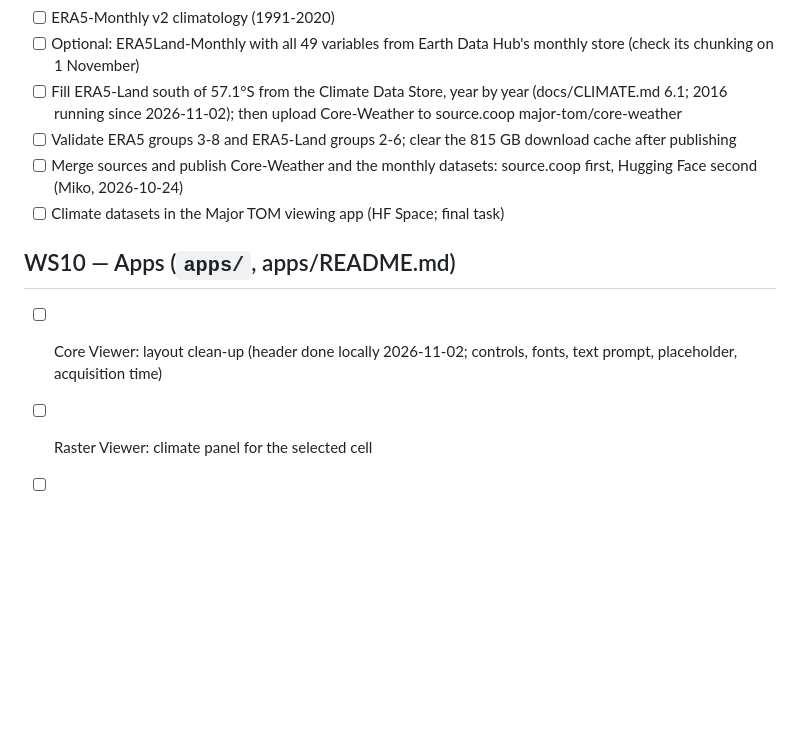
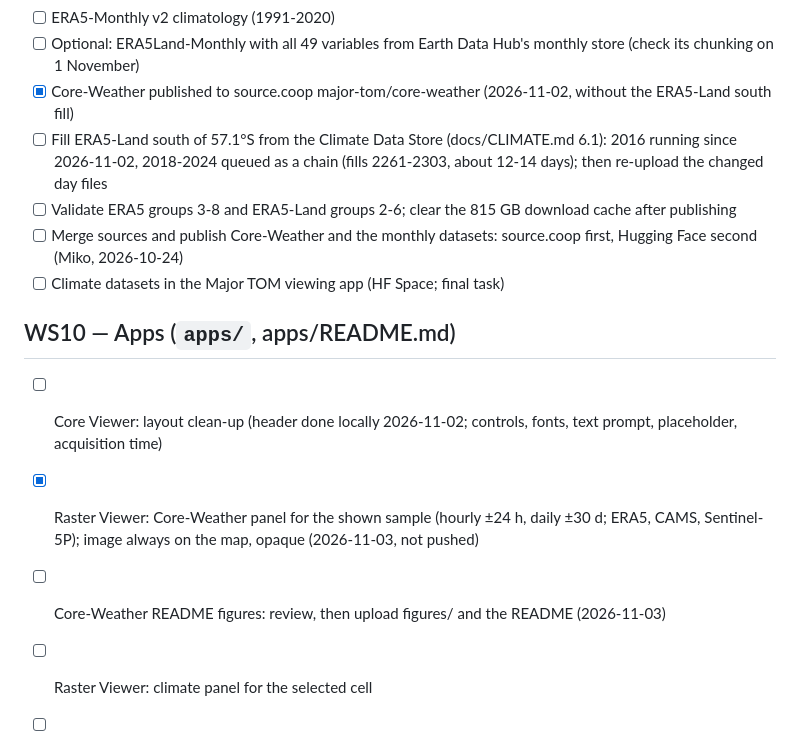
Before and after one commit to ESA-PhiLab/Major-TOM, a Markdown page: CHECKLIST.md, the part around the change. Drawn GitHub-style; blank space fills up the shorter version.

Commit message:
Log Core-Weather panel, figures and south fill chain

```diff
--- a/CHECKLIST.md
+++ b/CHECKLIST.md
@@ -92,7 +92,8 @@ Workstreams are defined in [docs/STRATEGY.md](docs/STRATEGY.md).
 - [ ] 1 November: resume IMERG in Core-Weather on Earth Engine (256 / 2,976 days; ~130 EECU-hours), after a one-hour calibration against the quota counter
 - [ ] ERA5-Monthly v2 climatology (1991-2020)
 - [ ] Optional: ERA5Land-Monthly with all 49 variables from Earth Data Hub's monthly store (check its chunking on 1 November)
-- [ ] Fill ERA5-Land south of 57.1°S from the Climate Data Store, year by year (docs/CLIMATE.md 6.1; 2016 running since 2026-11-02); then upload Core-Weather to source.coop major-tom/core-weather
+- [x] Core-Weather published to source.coop major-tom/core-weather (2026-11-02, without the ERA5-Land south fill)
+- [ ] Fill ERA5-Land south of 57.1°S from the Climate Data Store (docs/CLIMATE.md 6.1): 2016 running since 2026-11-02, 2018-2024 queued as a chain (fills 2261-2303, about 12-14 days); then re-upload the changed day files
 - [ ] Validate ERA5 groups 3-8 and ERA5-Land groups 2-6; clear the 815 GB download cache after publishing
 - [ ] Merge sources and publish Core-Weather and the monthly datasets: source.coop first, Hugging Face second (Miko, 2026-10-24)
 - [ ] Climate datasets in the Major TOM viewing app (HF Space; final task)
@@ -100,5 +101,7 @@ Workstreams are defined in [docs/STRATEGY.md](docs/STRATEGY.md).
 ## WS10 — Apps (`apps/`, apps/README.md)
 
 - [ ] Core Viewer: layout clean-up (header done locally 2026-11-02; controls, fonts, text prompt, placeholder, acquisition time)
+- [x] Raster Viewer: Core-Weather panel for the shown sample (hourly ±24 h, daily ±30 d; ERA5, CAMS, Sentinel-5P); image always on the map, opaque (2026-11-03, not pushed)
+- [ ] Core-Weather README figures: review, then upload figures/ and the README (2026-11-03)
 - [ ] Raster Viewer: climate panel for the selected cell
 - [ ] Future: text search in the browser (Raster Viewer): SigLIP text encoder in transformers.js; embeddings in an inverted-file index (cluster centres loaded once, Parquet sorted by cluster, nearest clusters read by range request, optional product quantisation); check the exact SigLIP model of Core-S2RGB-SigLIP, its ONNX export and download size
```
Also changed, not shown: LOG.md (+1 -0 lines).
